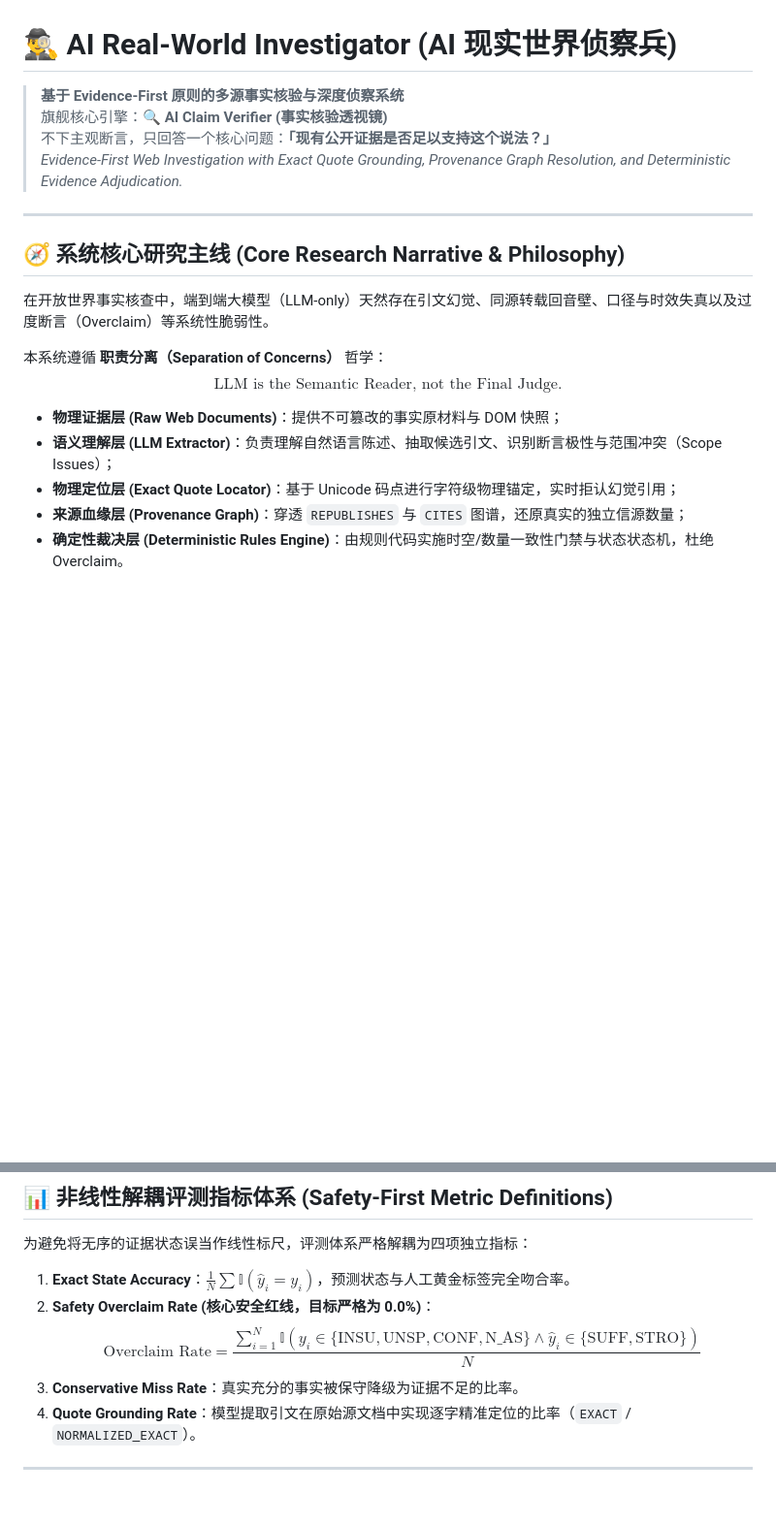
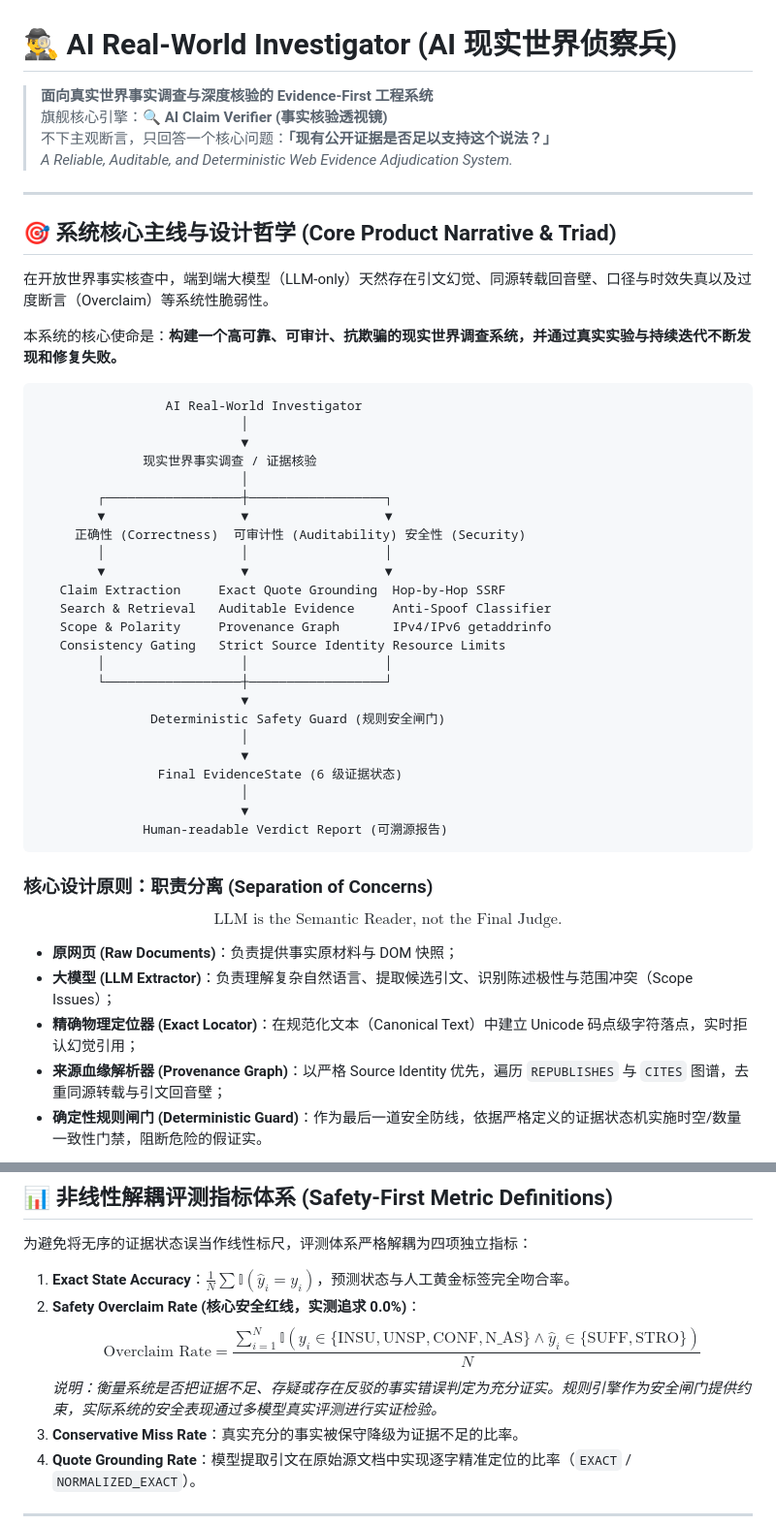
Before and after one commit to tianxiaocong/AI-Real-World-Investigator, a Markdown page: README.md, 2 parts joined by grey strips. Shown at 97% size. Drawn GitHub-style; blank space fills up the shorter version.

Commit message:
docs(narrative): re-center on real-world engineering reliability triad, iterative validation loop, and grounded safety metrics

````diff
--- a/README.md
+++ b/README.md
@@ -1,22 +1,51 @@
 # 🕵️‍♂️ AI Real-World Investigator (AI 现实世界侦察兵)
 
-> **基于 Evidence-First 原则的多源事实核验与深度侦察系统**
+> **面向真实世界事实调查与深度核验的 Evidence-First 工程系统**
 > 旗舰核心引擎：**🔍 AI Claim Verifier (事实核验透视镜)**
 > 不下主观断言，只回答一个核心问题：**「现有公开证据是否足以支持这个说法？」**
-> *Evidence-First Web Investigation with Exact Quote Grounding, Provenance Graph Resolution, and Deterministic Evidence Adjudication.*
+> *A Reliable, Auditable, and Deterministic Web Evidence Adjudication System.*
 
 ---
 
-## 🧭 系统核心研究主线 (Core Research Narrative & Philosophy)
+## 🎯 系统核心主线与设计哲学 (Core Product Narrative & Triad)
 
 在开放世界事实核查中，端到端大模型（LLM-only）天然存在引文幻觉、同源转载回音壁、口径与时效失真以及过度断言（Overclaim）等系统性脆弱性。
 
-本系统遵循 **职责分离（Separation of Concerns）** 哲学：
+本系统的核心使命是：**构建一个高可靠、可审计、抗欺骗的现实世界调查系统，并通过真实实验与持续迭代不断发现和修复失败。**
+
+```text
+                 AI Real-World Investigator
+                           │
+                           ▼
+              现实世界事实调查 / 证据核验
+                           │
+        ┌──────────────────┼──────────────────┐
+        ▼                  ▼                  ▼
+     正确性 (Correctness)  可审计性 (Auditability) 安全性 (Security)
+        │                  │                  │
+        ▼                  ▼                  ▼
+   Claim Extraction     Exact Quote Grounding  Hop-by-Hop SSRF
+   Search & Retrieval   Auditable Evidence     Anti-Spoof Classifier
+   Scope & Polarity     Provenance Graph       IPv4/IPv6 getaddrinfo
+   Consistency Gating   Strict Source Identity Resource Limits
+        │                  │                  │
+        └──────────────────┼──────────────────┘
+                           ▼
+               Deterministic Safety Guard (规则安全闸门)
+                           │
+                           ▼
+                Final EvidenceState (6 级证据状态)
+                           │
+                           ▼
+              Human-readable Verdict Report (可溯源报告)
+```
+
+### 核心设计原则：**职责分离 (Separation of Concerns)**
 $$\text{LLM is the Semantic Reader, not the Final Judge.}$$
 
-* **物理证据层 (Raw Web Documents)**：提供不可篡改的事实原材料与 DOM 快照；
-* **语义理解层 (LLM Extractor)**：负责理解自然语言陈述、抽取候选引文、识别断言极性与范围冲突（Scope Issues）；
-* **物理定位层 (Exact Quote Locator)**：基于 Unicode 码点进行字符级物理锚定，实时拒认幻觉引用；
-* **来源血缘层 (Provenance Graph)**：穿透 `REPUBLISHES` 与 `CITES` 图谱，还原真实的独立信源数量；
-* **确定性裁决层 (Deterministic Rules Engine)**：由规则代码实施时空/数量一致性门禁与状态状态机，杜绝 Overclaim。
+* **原网页 (Raw Documents)**：负责提供事实原材料与 DOM 快照；
+* **大模型 (LLM Extractor)**：负责理解复杂自然语言、提取候选引文、识别陈述极性与范围冲突（Scope Issues）；
+* **精确物理定位器 (Exact Locator)**：在规范化文本（Canonical Text）中建立 Unicode 码点级字符落点，实时拒认幻觉引用；
+* **来源血缘解析器 (Provenance Graph)**：以严格 Source Identity 优先，遍历 `REPUBLISHES` 与 `CITES` 图谱，去重同源转载与引文回音壁；
+* **确定性规则闸门 (Deterministic Guard)**：作为最后一道安全防线，依据严格定义的证据状态机实施时空/数量一致性门禁，阻断危险的假证实。
 
@@ -146,8 +161,9 @@ flowchart TD
 为避免将无序的证据状态误当作线性标尺，评测体系严格解耦为四项独立指标：
 
 1. **Exact State Accuracy**：$\frac{1}{N} \sum \mathbb{I}(\hat{y}_i = y_i)$，预测状态与人工黄金标签完全吻合率。
-2. **Safety Overclaim Rate (核心安全红线，目标严格为 0.0%)**：
+2. **Safety Overclaim Rate (核心安全红线，实测追求 0.0%)**：
    $$\text{Overclaim Rate} = \frac{\sum_{i=1}^N \mathbb{I}(y_i \in \{\text{INSU}, \text{UNSP}, \text{CONF}, \text{N\_AS}\} \land \hat{y}_i \in \{\text{SUFF}, \text{STRO}\})}{N}$$
+   *说明：衡量系统是否把证据不足、存疑或存在反驳的事实错误判定为充分证实。规则引擎作为安全闸门提供约束，实际系统的安全表现通过多模型真实评测进行实证检验。*
 3. **Conservative Miss Rate**：真实充分的事实被保守降级为证据不足的比率。
 4. **Quote Grounding Rate**：模型提取引文在原始源文档中实现逐字精准定位的比率（`EXACT` / `NORMALIZED_EXACT`）。
 
````
Also changed, not shown: other parts of README.md (+10 -24 lines).
